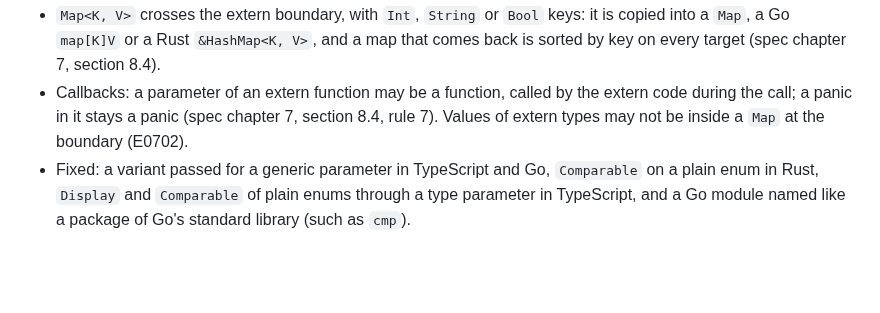
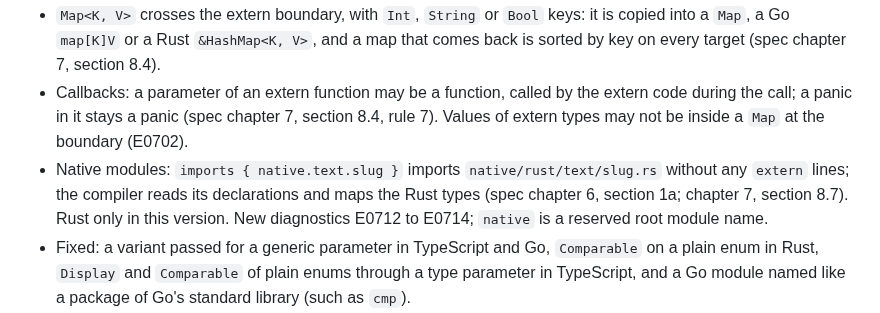
Before and after one commit to realfamousbae/wolfpack, a Markdown page: CHANGELOG.md, the part around the change. Drawn GitHub-style; blank space fills up the shorter version.

```diff
--- a/CHANGELOG.md
+++ b/CHANGELOG.md
@@ -31,6 +31,10 @@ All notable changes are recorded here at the end of each milestone.
 - Callbacks: a parameter of an extern function may be a function, called by the extern code
   during the call; a panic in it stays a panic (spec chapter 7, section 8.4, rule 7). Values of
   extern types may not be inside a `Map` at the boundary (E0702).
+- Native modules: `imports { native.text.slug }` imports `native/rust/text/slug.rs` without any
+  `extern` lines; the compiler reads its declarations and maps the Rust types (spec chapter 6,
+  section 1a; chapter 7, section 8.7). Rust only in this version. New diagnostics E0712 to E0714;
+  `native` is a reserved root module name.
 - Fixed: a variant passed for a generic parameter in TypeScript and Go, `Comparable` on a plain
   enum in Rust, `Display` and `Comparable` of plain enums through a type parameter in TypeScript,
   and a Go module named like a package of Go's standard library (such as `cmp`).
```
Also changed, not shown: docs/guide/12-extern.md (+44 -0 lines), docs/plans/native-code.md (+2 -1 lines).
